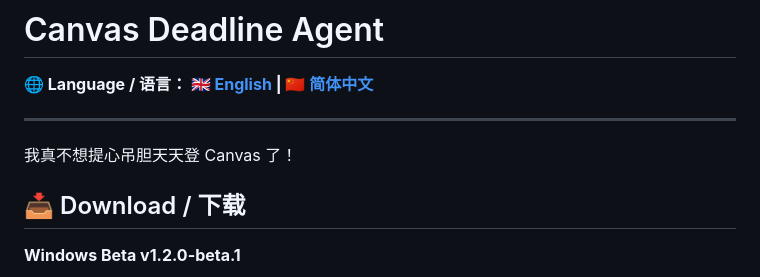
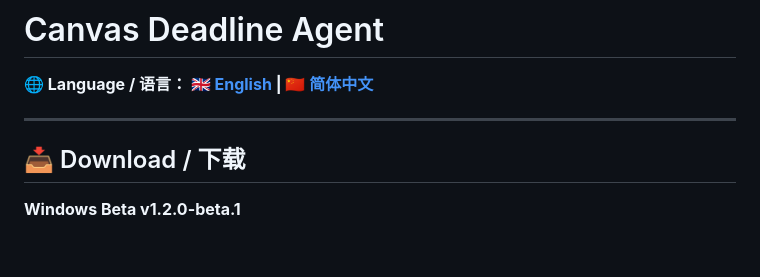
Before and after one commit to Breathe4me/KSKBL, a Markdown page: README.md, the part around the change. Drawn GitHub-style; blank space fills up the shorter version.

```diff
--- a/README.md
+++ b/README.md
@@ -3,8 +3,6 @@
 **🌐 Language / 语言： [🇬🇧 English](README.md) | [🇨🇳 简体中文](README.zh-CN.md)**
 
 ---
-
-我真不想提心吊胆天天登 Canvas 了！
 
 ## 📥 Download / 下载
 
```
